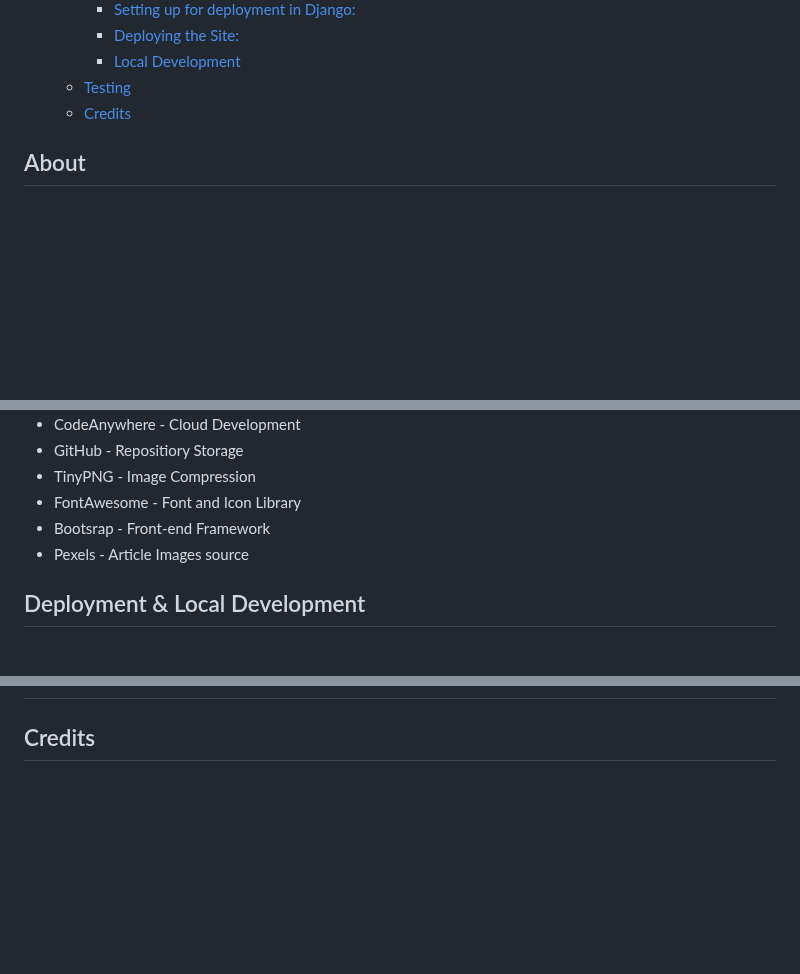
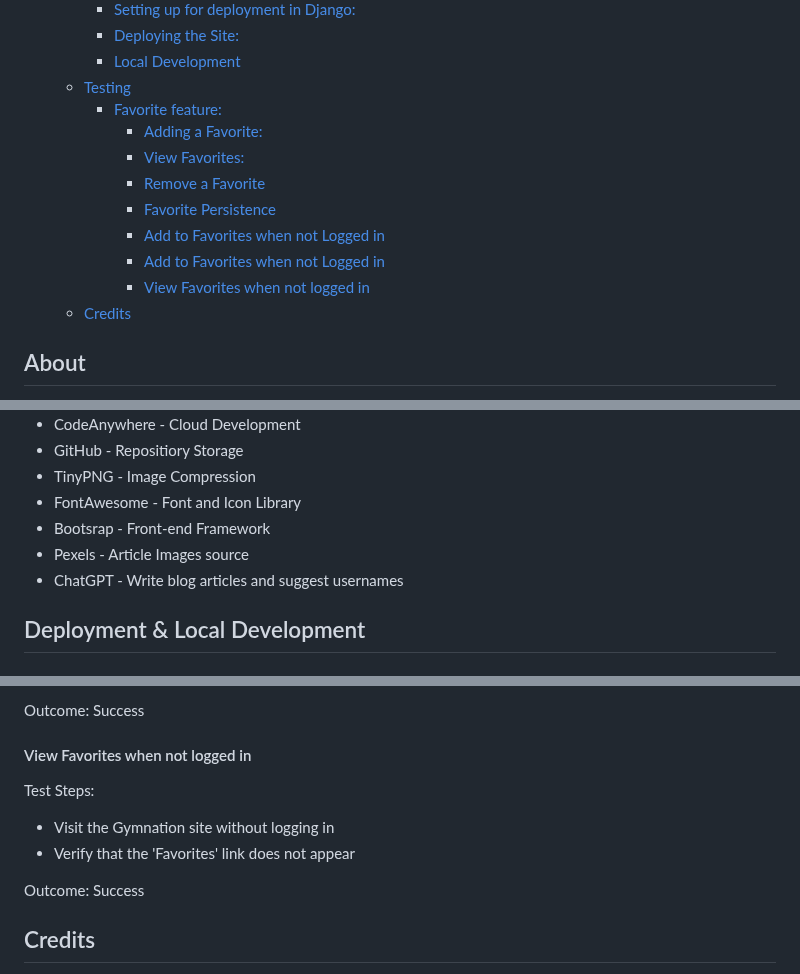
Before and after one commit to CallumDennisIE/gymnation-project, a Markdown page: README.md, 3 parts joined by grey strips. GitHub-like rendering; blank space fills up the shorter version.

Commit message:
docs: add favorite functionality to testing in README

```diff
--- a/README.md
+++ b/README.md
@@ -20,6 +20,14 @@
     - [Deploying the Site:](#deploying-the-site)
     - [Local Development](#local-development)
   - [Testing](#testing)
+    - [Favorite feature:](#favorite-feature)
+      - [Adding a Favorite:](#adding-a-favorite)
+      - [View Favorites:](#view-favorites)
+      - [Remove a Favorite](#remove-a-favorite)
+      - [Favorite Persistence](#favorite-persistence)
+      - [Add to Favorites when not Logged in](#add-to-favorites-when-not-logged-in)
+      - [Add to Favorites when not Logged in](#add-to-favorites-when-not-logged-in-1)
+      - [View Favorites when not logged in](#view-favorites-when-not-logged-in)
   - [Credits](#credits)
 
 ## About
@@ -65,6 +73,7 @@ Gymnation is a blog targeted towards athletes and gym enthusiasts, providing the
 - FontAwesome - Font and Icon Library
 - Bootsrap - Front-end Framework
 - Pexels - Article Images source
+- ChatGPT - Write blog articles and suggest usernames
 
 ## Deployment & Local Development
 
@@ -124,3 +207,14 @@ For more information on how to clone a GitHub repository please click [here](htt
+Outcome: Success
+
+#### View Favorites when not logged in
+
+Test Steps:
+
+- Visit the Gymnation site without logging in
+- Verify that the 'Favorites' link does not appear
+
+Outcome: Success
+
 ## Credits
 
 This project is based on the Code Institute I Think Therefore I Blog Walkthrough Project. The custom code is all of my own creation.
```
Also changed, not shown: other parts of README.md (+75 -1 lines).
